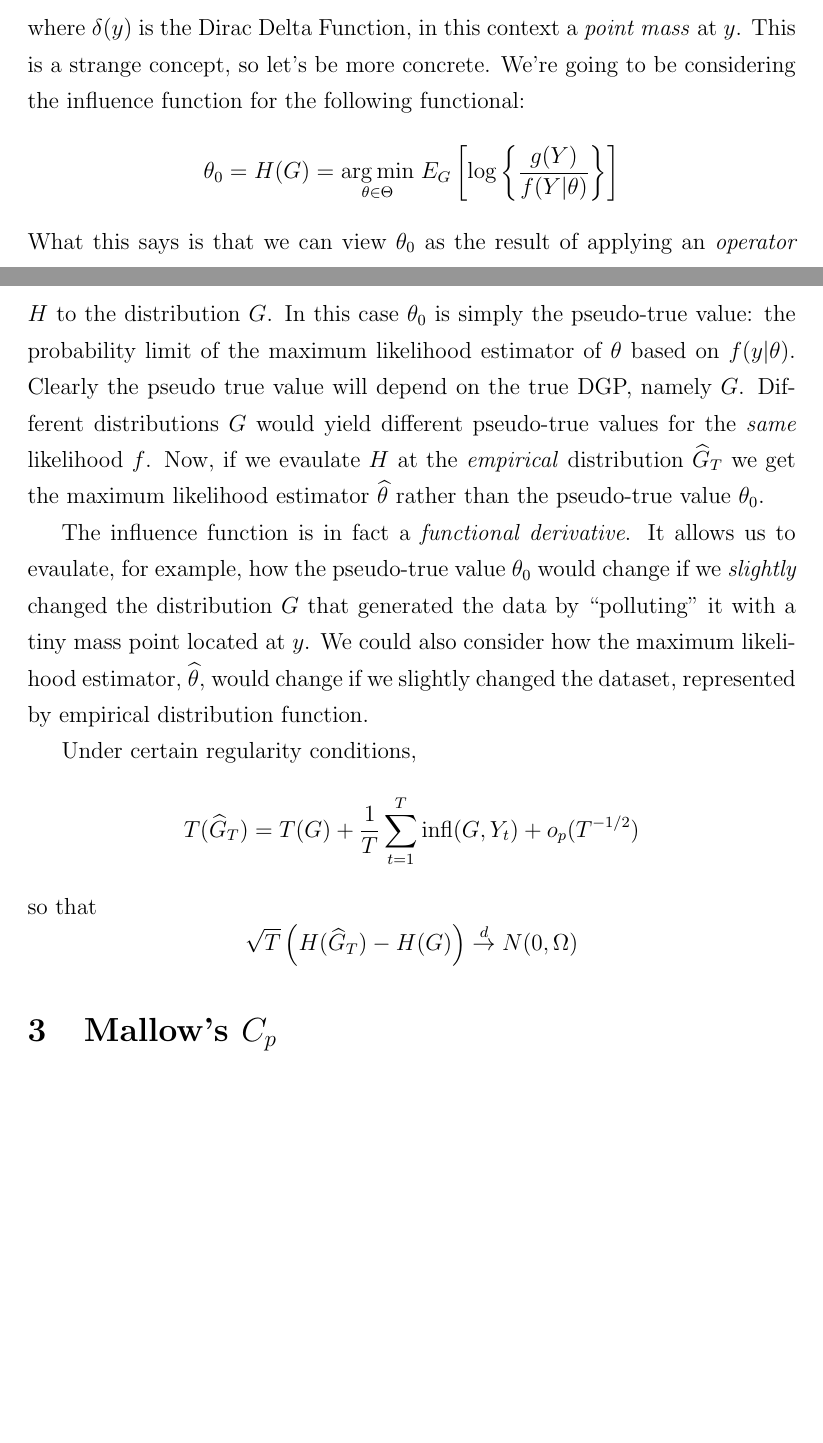
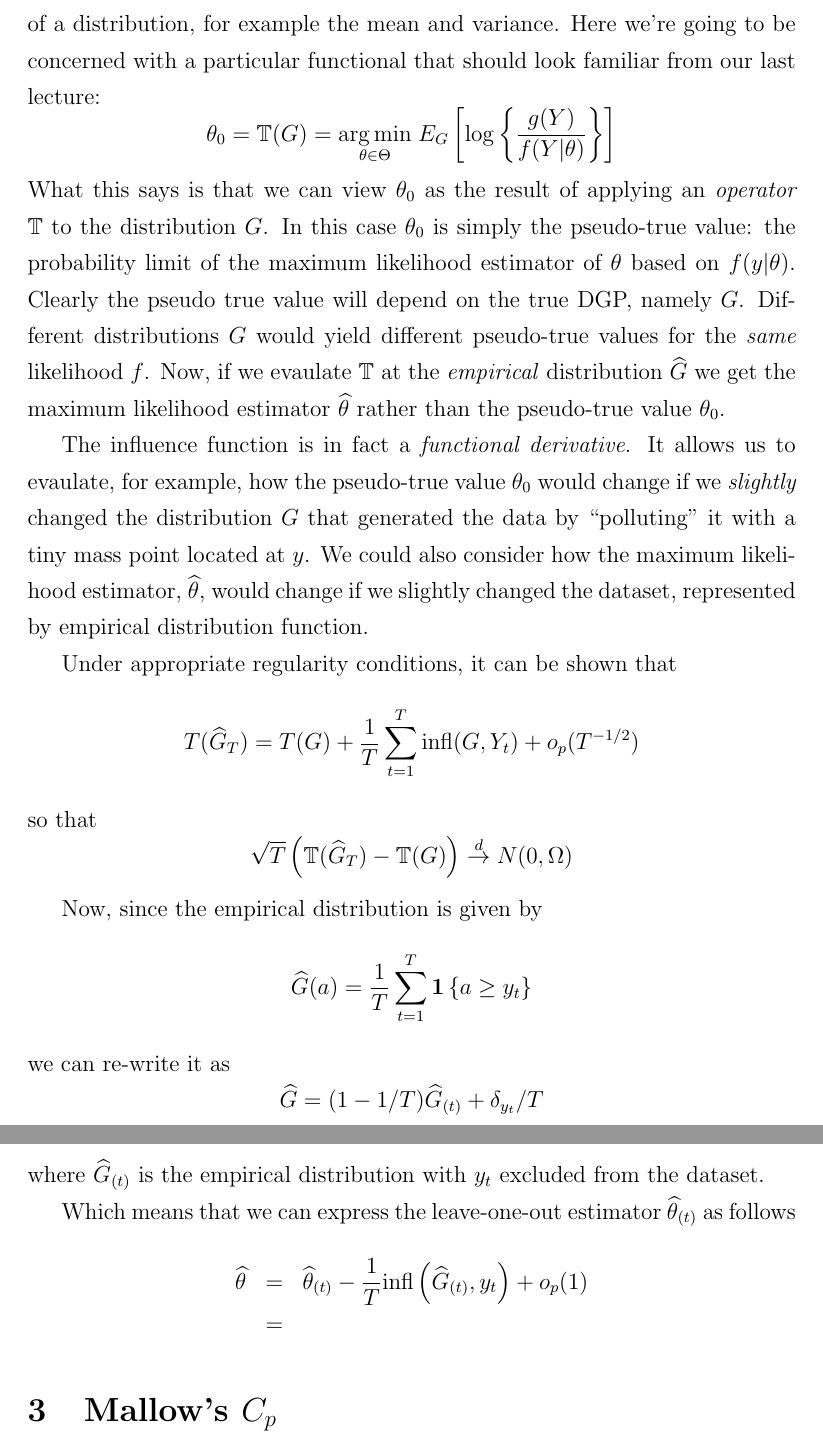
Before and after one commit to fditraglia/econ722, a LaTeX document (lecture02_various_criteria.tex): two parts of pages 6 and 7 of 19 before the commit and two parts of pages 7 and 8 of 19 after it, joined at a grey line, cut at the place of the change, the shorter picture padded with empty space. Compiled offline with pdfLaTeX.

Commit message:
more on influence functions

```diff
--- a/lecture02_various_criteria.tex
+++ b/lecture02_various_criteria.tex
@@ -108,8 +108,3 @@ To make this more concrete, we'll consider what is perhaps the most common form
 	$$CV_T(1) = \frac{1}{T} \sum_{t=1}^T \log f(y_y|\widehat{\theta}_{(t)})$$
 The idea is that, since the data are iid, $\widehat{\theta}_{(t)}$ is \emph{independent} of $Y_t$. Accordingly, the cross-validation estimate of the expected log-likelihood should \emph{not} be subject the the over-optimism problem that plagues the maximized log-likelihood. To use cross-validation for model selection, we simply calculate $CV(1)$ for the various models under consideration, and choose the one with the \emph{highest} value.
 
-As it turns out, leave-one-out cross-validation is intimiately connected with the TIC. In fact the two are \emph{asymptotically equivalent}. To understand what's going on here, we'll need to use the properties of \emph{influence functions}, an idea from the literature on robust estiation. Let $H=H(G)$ be a functional and $G$ be some probability distribution. Then the influence function of $H$ at a point $y$ is defined as
-	$$\mbox{infl}(G,y) = \lim_{\epsilon \rightarrow 0} \frac{H\left(\left(1-\epsilon\right)G + \epsilon \delta\left(y\right)\right)}{\epsilon}$$
-where $\delta(y)$ is the Dirac Delta Function, in this context a \emph{point mass} at $y$. This is a strange concept, so let's be more concrete. We're going to be considering the influence function for the following functional:
-	$$\theta_0 = H(G) = \underset{\theta \in \Theta}{\arg \min} \;E_G\left[\log\left\{\frac{g(Y)}{f(Y|\theta)} \right\} \right]$$
-What this says is that we can view $\theta_0$ as the result of applying an \emph{operator} $H$ to the distribution $G$. In this case $\theta_0$ is simply the pseudo-true value: the probability limit of the maximum likelihood estimator of $\theta$ based on $f(y|\theta)$. Clearly the pseudo true value will depend on the true DGP, namely $G$. Different distributions $G$ would yield different pseudo-true values for the \emph{same} likelihood $f$. Now, if we evaulate $H$ at the \emph{empirical} distribution $\widehat{G}_T$ we get the maximum likelihood estimator $\widehat{\theta}$ rather than the pseudo-true value $\theta_0$.
@@ -116,13 +115,27 @@ What this says is that we can view $\theta_0$ as the result of applying an \emph
+ All kinds of quantities that we know and love can be viewed as functionals of a distribution, for example the mean and variance. Here we're going to be concerned with a particular functional that should look familiar from our last lecture:
+	$$\theta_0 = \mathbb{T}(G) = \underset{\theta \in \Theta}{\arg \min} \;E_G\left[\log\left\{\frac{g(Y)}{f(Y|\theta)} \right\} \right]$$
+What this says is that we can view $\theta_0$ as the result of applying an \emph{operator} $\mathbb{T}$ to the distribution $G$. In this case $\theta_0$ is simply the pseudo-true value: the probability limit of the maximum likelihood estimator of $\theta$ based on $f(y|\theta)$. Clearly the pseudo true value will depend on the true DGP, namely $G$. Different distributions $G$ would yield different pseudo-true values for the \emph{same} likelihood $f$. Now, if we evaulate $\mathbb{T}$ at the \emph{empirical} distribution $\widehat{G}$ we get the maximum likelihood estimator $\widehat{\theta}$ rather than the pseudo-true value $\theta_0$.
+
 
 The influence function is in fact a \emph{functional derivative}. It allows us to evaulate, for example, how the pseudo-true value $\theta_0$  would change if we \emph{slightly} changed the distribution $G$ that generated the data by ``polluting'' it with a tiny mass point located at $y$. We could also consider how the maximum likelihood estimator, $\widehat{\theta}$, would change if we slightly changed the dataset, represented by empirical distribution function.
 
-Under certain regularity conditions,
+Under appropriate regularity conditions, it can be shown that
 	$$T(\widehat{G}_T) = T(G) + \frac{1}{T}\sum_{t=1}^T \mbox{infl}(G,Y_t) + o_p(T^{-1/2})$$
 so that
-	$$\sqrt{T}\left(H(\widehat{G}_T) - H(G) \right) \overset{d}{\rightarrow}N(0,\Omega)$$
+	$$\sqrt{T}\left(\mathbb{T}(\widehat{G}_T) - \mathbb{T}(G) \right) \overset{d}{\rightarrow}N(0,\Omega)$$
 
 
+Now, since the empirical distribution is given by
+$$\widehat{G}(a) = \frac{1}{T}\sum_{t=1}^T \textbf{1}\left\{a \geq y_t \right\}$$
+we can re-write it as
+$$\widehat{G} = (1 - 1/T) \widehat{G}_{(t)} + \delta_{y_t}/T$$
+where $\widehat{G}_{(t)}$ is the empirical distribution with $y_t$ excluded from the dataset.
 
+Which means that we can express the leave-one-out estimator $\widehat{\theta}_{(t)}$ as follows
+\begin{eqnarray*}
+	\widehat{\theta} &=& \widehat{\theta}_{(t)} - \frac{1}{T} \mbox{infl}\left(\widehat{G}_{(t)}, y_t\right) + o_p(1)\\
+	&=&
+\end{eqnarray*}
 
 \section{Mallow's $C_p$}
 Suppose that we want to predict $y$ from $\mathbf{x}$ using a linear regression model:
```
Also changed, not shown: lecture02_various_criteria.pdf, lecture02_various_criteria.tex (4 more changed lines).
